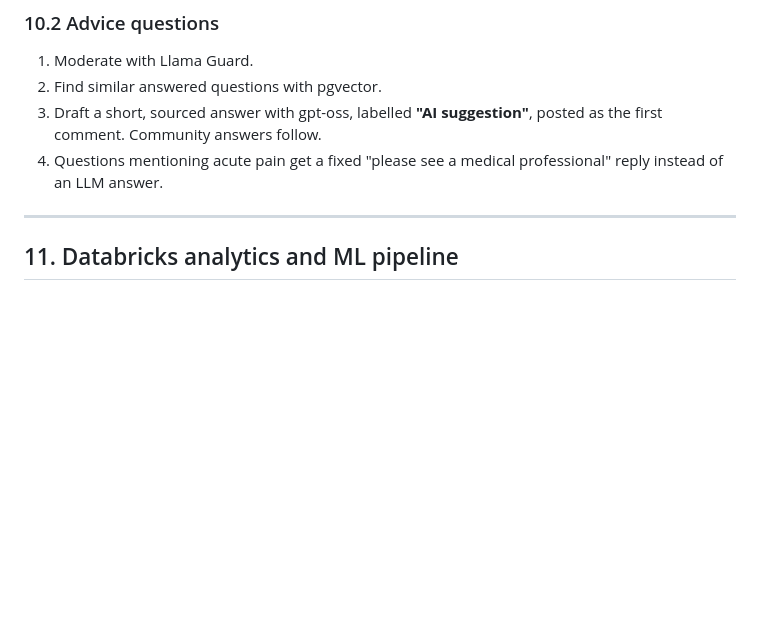
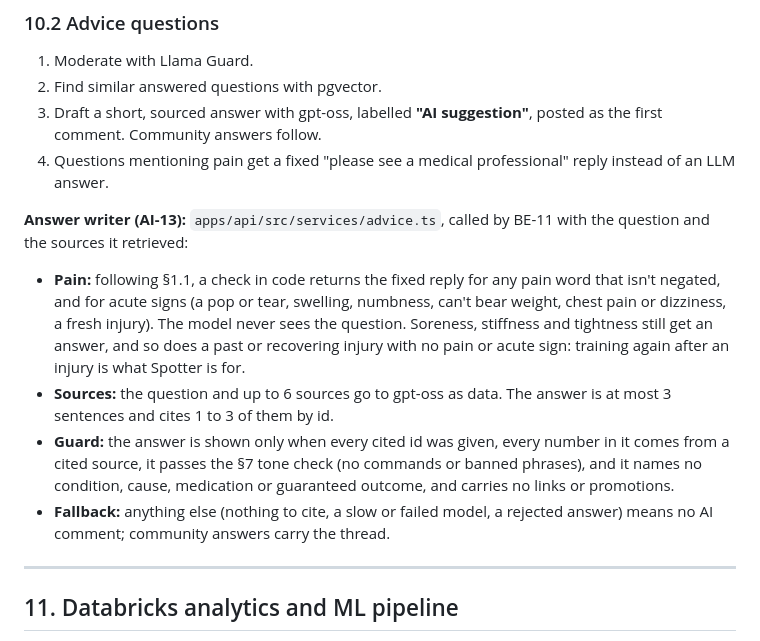
Before and after one commit to Del0m/KnightHacks2026, a Markdown page: Architecture.md, the part around the change. Drawn GitHub-style; blank space fills up the shorter version.

Commit message:
docs: advice answer writer in Architecture §10.2 and the design note

```diff
--- a/Architecture.md
+++ b/Architecture.md
@@ -573,7 +573,13 @@ flowchart LR
 1. Moderate with Llama Guard.
 2. Find similar answered questions with pgvector.
 3. Draft a short, sourced answer with gpt-oss, labelled **"AI suggestion"**, posted as the first comment. Community answers follow.
-4. Questions mentioning acute pain get a fixed "please see a medical professional" reply instead of an LLM answer.
+4. Questions mentioning pain get a fixed "please see a medical professional" reply instead of an LLM answer.
+
+**Answer writer (AI-13):** `apps/api/src/services/advice.ts`, called by BE-11 with the question and the sources it retrieved:
+- **Pain:** following §1.1, a check in code returns the fixed reply for any pain word that isn't negated, and for acute signs (a pop or tear, swelling, numbness, can't bear weight, chest pain or dizziness, a fresh injury). The model never sees the question. Soreness, stiffness and tightness still get an answer, and so does a past or recovering injury with no pain or acute sign: training again after an injury is what Spotter is for.
+- **Sources:** the question and up to 6 sources go to gpt-oss as data. The answer is at most 3 sentences and cites 1 to 3 of them by id.
+- **Guard:** the answer is shown only when every cited id was given, every number in it comes from a cited source, it passes the §7 tone check (no commands or banned phrases), and it names no condition, cause, medication or guaranteed outcome, and carries no links or promotions.
+- **Fallback:** anything else (nothing to cite, a slow or failed model, a rejected answer) means no AI comment; community answers carry the thread.
 
 ---
 
```
Also changed, not shown: 1 other file.
